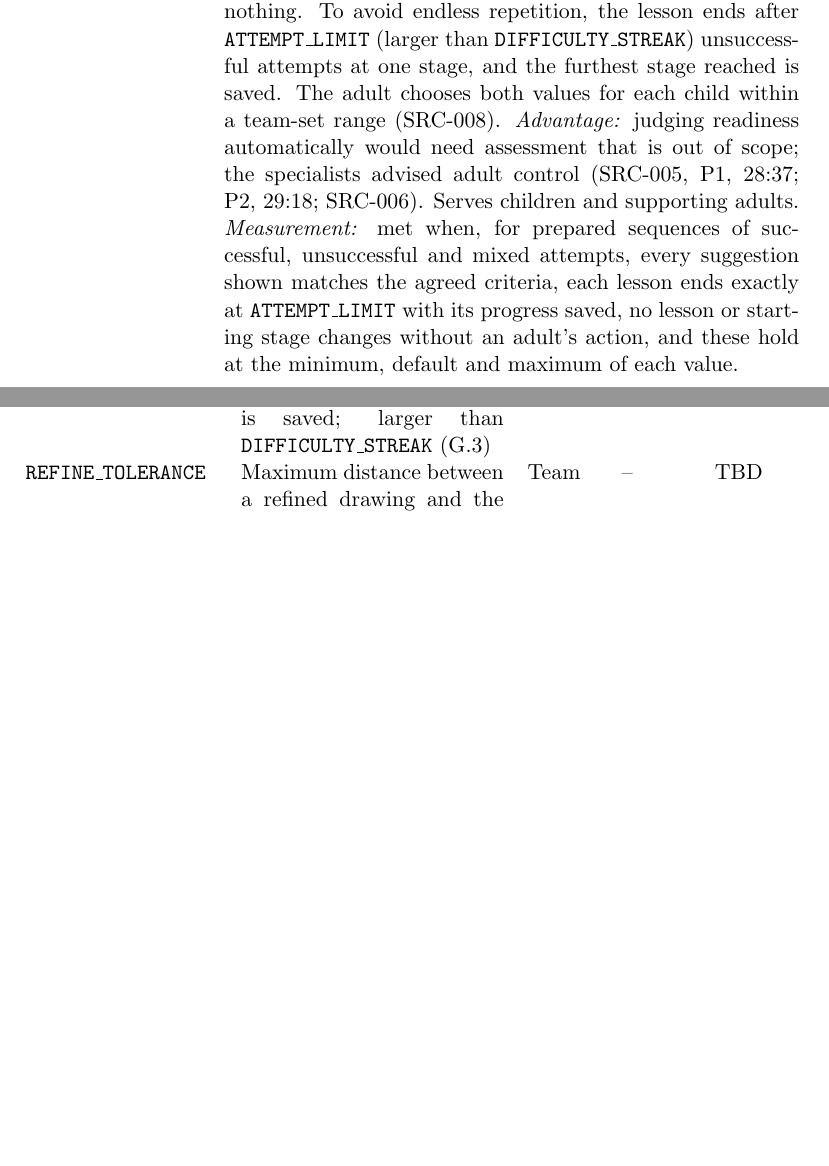
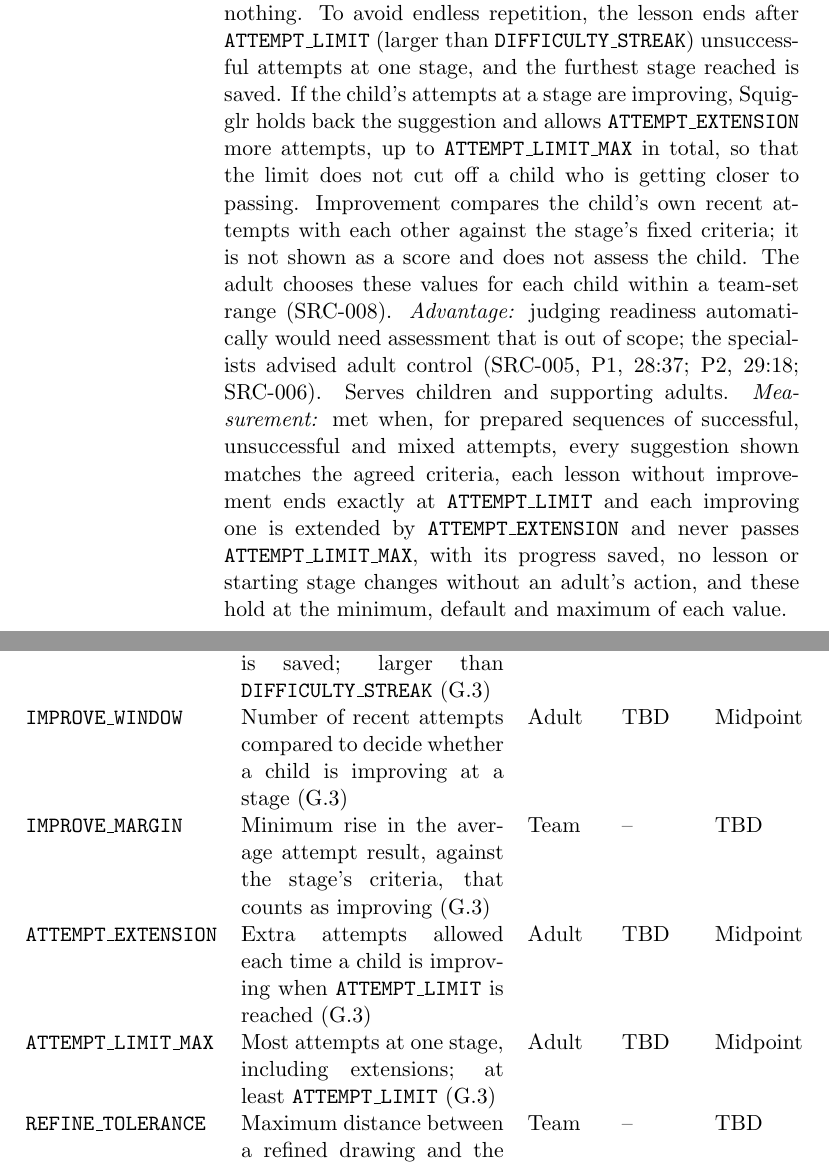
Before and after one commit to AHMEDELZARIA/squigglr, a LaTeX document (docs/SRS/SRS.tex): two parts of pages 9 and 12 of 42 before the commit and two parts of pages 10 and 13 of 43 after it, joined at a grey line, cut so that both start at the same text, the shorter picture padded with empty space. Compiled offline with pdfLaTeX; a LaTeX package or settings file that is missing is left out.

Commit message:
docs: extend attempt limit while the child is improving (#102)

```diff
--- a/docs/SRS/SRS.tex
+++ b/docs/SRS/SRS.tex
@@ -172,15 +172,23 @@ row; the change applies only when an adult accepts it, and a declined or
 ignored suggestion changes nothing. To avoid endless repetition, the lesson
 ends after \texttt{ATTEMPT\_LIMIT} (larger than
 \texttt{DIFFICULTY\_STREAK}) unsuccessful attempts at one stage, and the
-furthest stage reached is saved. The adult chooses both values for each
-child within a team-set range (SRC-008).
+furthest stage reached is saved. If the child's attempts at a stage are
+improving, Squigglr holds back the suggestion and allows
+\texttt{ATTEMPT\_EXTENSION} more attempts, up to \texttt{ATTEMPT\_LIMIT\_MAX}
+in total, so that the limit does not cut off a child who is getting closer
+to passing. Improvement compares the child's own recent attempts with each
+other against the stage's fixed criteria; it is not shown as a score and
+does not assess the child. The adult chooses these values for each child
+within a team-set range (SRC-008).
 \emph{Advantage:} judging readiness automatically would need assessment
 that is out of scope; the specialists advised adult control (SRC-005, \intref{P1}{28:37}; \intref{P2}{29:18}; SRC-006). Serves children and supporting
 adults.
 \emph{Measurement:} met when, for prepared sequences of successful,
 unsuccessful and mixed attempts, every suggestion shown matches the agreed
-criteria, each lesson ends exactly at \texttt{ATTEMPT\_LIMIT} with its
-progress saved, no lesson or starting stage changes without an adult's
+criteria, each lesson without improvement ends exactly at
+\texttt{ATTEMPT\_LIMIT} and each improving one is extended by
+\texttt{ATTEMPT\_EXTENSION} and never passes \texttt{ATTEMPT\_LIMIT\_MAX},
+with its progress saved, no lesson or starting stage changes without an adult's
 action, and these hold at the minimum, default and maximum of each value. \\
 \addlinespace
 G.4 Support editable creative drawing and refinement &
@@ -255,6 +263,17 @@ suggest returning to an earlier stage (G.3) & Adult & TBD & Midpoint \\
 \texttt{ATTEMPT\_LIMIT} & Unsuccessful attempts at one stage before the
 lesson ends and its progress is saved; larger than
 \texttt{DIFFICULTY\_STREAK} (G.3) & Adult & TBD & Midpoint \\
+\texttt{IMPROVE\_WINDOW} & Number of recent attempts compared to decide
+whether a child is improving at a stage (G.3) & Adult & TBD & Midpoint \\
+\texttt{IMPROVE\_MARGIN} & Minimum rise in the average attempt result,
+against the stage's criteria, that counts as improving (G.3) & Team & -- &
+TBD \\
+\texttt{ATTEMPT\_EXTENSION} & Extra attempts allowed each time a child is
+improving when \texttt{ATTEMPT\_LIMIT} is reached (G.3) & Adult & TBD &
+Midpoint \\
+\texttt{ATTEMPT\_LIMIT\_MAX} & Most attempts at one stage, including
+extensions; at least \texttt{ATTEMPT\_LIMIT} (G.3) & Adult & TBD &
+Midpoint \\
 \texttt{REFINE\_TOLERANCE} & Maximum distance between a refined
 drawing and the original strokes (G.4) & Team & -- & TBD \\
 \texttt{ADULT\_REVIEWERS} & Minimum number of adult reviewers in the G.6
```
